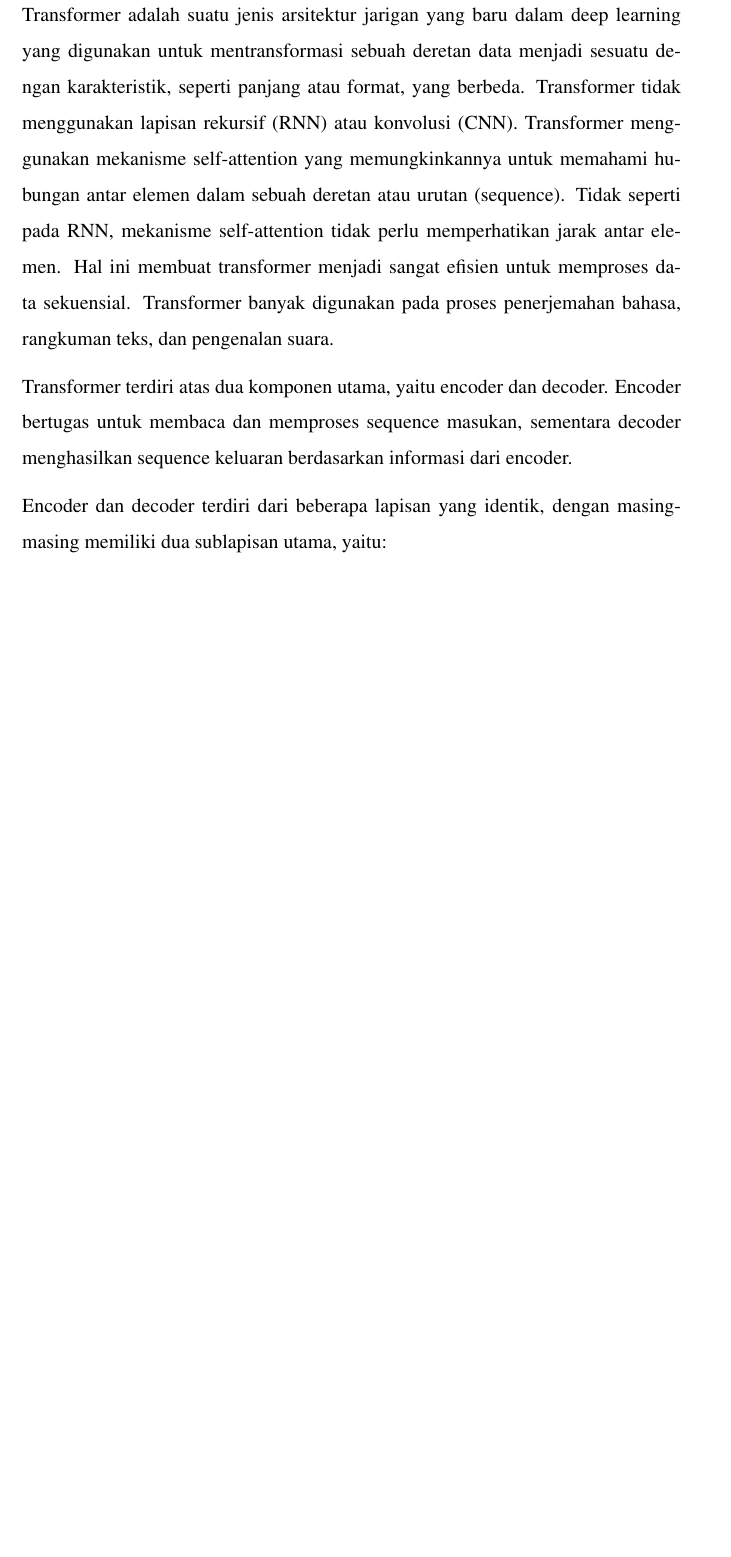
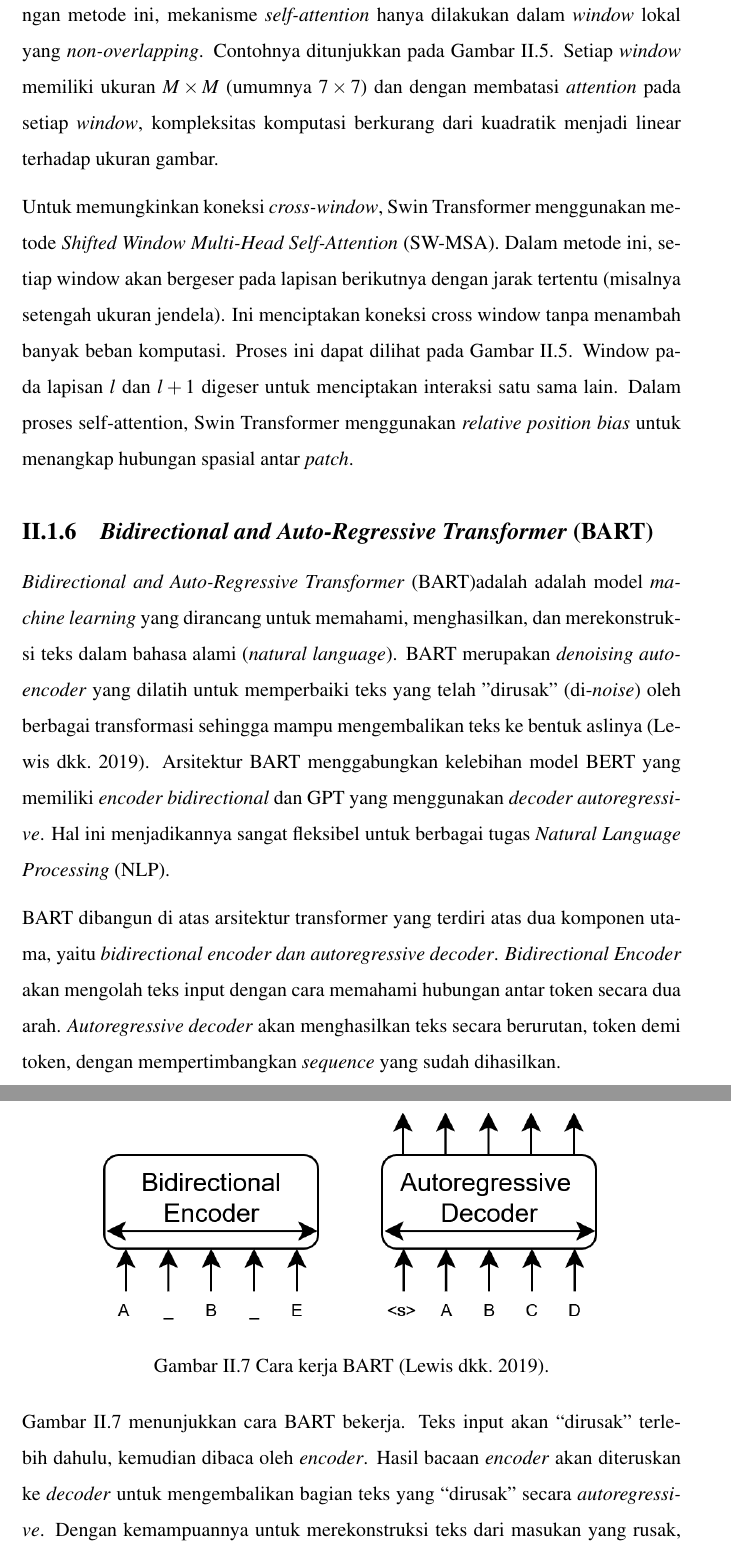
Before and after one commit to FYP-TrackMyBills/TA-Donut, a LaTeX thesis (src/thesis.tex, which reads src/chapters/ta/chapter-2/dasar-teori/BART.tex, src/chapters/ta/chapter-2/dasar-teori/swin-transformer.tex): part of page 25 of 34 before the commit and two parts of pages 25 and 26 of 35 after it, the two joined at a grey line, cut at the place of the change, the shorter picture padded with empty space. Compiled offline with pdfLaTeX.

Commit message:
feat: BART

```diff
--- a/src/chapters/ta/chapter-2/dasar-teori/BART.tex
+++ b/src/chapters/ta/chapter-2/dasar-teori/BART.tex
@@ -1,12 +1,21 @@
-\subsection{Transformer}
-\label{subsec:transformer}
+\subsection{\bartfull}
+\label{subsec:bart}
 
-Transformer adalah suatu jenis arsitektur jarigan yang baru dalam deep learning yang digunakan untuk mentransformasi sebuah deretan data menjadi sesuatu dengan karakteristik, seperti panjang atau format, yang berbeda. Transformer tidak menggunakan lapisan rekursif (RNN) atau konvolusi (CNN).  Transformer menggunakan mekanisme self-attention yang memungkinkannya
-untuk memahami hubungan antar elemen dalam sebuah deretan atau urutan
-(sequence). Tidak seperti pada RNN, mekanisme self-attention tidak perlu
-memperhatikan jarak antar elemen. Hal ini membuat transformer menjadi sangat efisien untuk memproses data sekuensial. Transformer banyak digunakan pada proses penerjemahan bahasa, rangkuman teks, dan pengenalan suara.
+\bartfull adalah adalah model \ml{} yang dirancang untuk memahami, menghasilkan, dan merekonstruksi teks dalam bahasa alami (\emph{natural language}). \bart{} merupakan \emph{denoising autoencoder} yang dilatih untuk memperbaiki teks yang telah "dirusak" (di-\emph{noise}) oleh berbagai transformasi sehingga mampu mengembalikan teks ke bentuk aslinya \parencite{lewis2019bart}. Arsitektur \bart{} menggabungkan kelebihan model \bert{} yang memiliki \emph{encoder bidirectional} dan GPT yang menggunakan \emph{decoder autoregressive}. Hal ini menjadikannya sangat fleksibel untuk berbagai tugas \nlpfull.
 
-Transformer terdiri atas dua komponen utama, yaitu encoder dan decoder. Encoder bertugas untuk membaca dan memproses sequence masukan, sementara decoder menghasilkan sequence keluaran berdasarkan informasi dari encoder.
+\bart{} dibangun di atas arsitektur transformer yang terdiri atas dua
+komponen utama, yaitu \emph{bidirectional encoder dan autoregressive decoder}.
+\emph{Bidirectional Encoder} akan mengolah teks input dengan cara memahami hubungan antar token secara dua arah. \emph{Autoregressive decoder} akan menghasilkan teks secara berurutan, token demi token, dengan mempertimbangkan \emph{sequence} yang sudah dihasilkan.
 
-Encoder dan decoder terdiri dari beberapa lapisan yang identik, dengan
-masing-masing memiliki dua sublapisan utama, yaitu:
+\pagebreak
+
+\begin{figure}
+\centering
+\includegraphics[width=0.8\textwidth]{images/bart.png}
+\caption{Cara kerja \bart{} \parencite{lewis2019bart}.}
+\label{fig:bart}
+\end{figure}
+
+\autoref{fig:bart} menunjukkan cara \bart{} bekerja. Teks input akan “dirusak” terlebih dahulu, kemudian dibaca oleh \encoder. Hasil bacaan \encoder{} akan diteruskan ke \decoder{} untuk mengembalikan bagian teks yang “dirusak” secara
+\textit{autoregressive}. Dengan kemampuannya untuk merekonstruksi teks dari masukan yang rusak, \bart{} menjadi suatu \transformer{} yang sangat baik untuk memahami struktur bahasa dan menghasilkan teks yang koheren walaupun masukan dinilai
+rusak. Penggunaan \bart{} mirip dengan \bert{} dan GPT, seperti klasifikasi teks, generasi teks, dan penejermahan teks.
--- a/src/chapters/ta/chapter-2/dasar-teori/swin-transformer.tex
+++ b/src/chapters/ta/chapter-2/dasar-teori/swin-transformer.tex
@@ -35,3 +35,12 @@ diproyeksikan ke dimensi tertentu C melalui lapisan \emph{embedding} linier sepe
     \caption{Arsitektur dan cara kerja \swin{} \parencite{liu2021swin}.}
     \label{fig:swin-architecture}
 \end{figure}
+
+\swin{} menggunakan \emph{Window Multi-Head Self-Attention} (W
+MSA). Dengan metode ini, mekanisme \selfattention{} hanya dilakukan dalam \emph{window} lokal yang \emph{non-overlapping}. Contohnya ditunjukkan pada \autoref{fig:Swin-shifted-window}.
+Setiap \emph{window} memiliki ukuran $M \times M$ (umumnya $7 \times 7$) dan dengan membatasi \emph{attention} pada setiap \emph{window}, kompleksitas komputasi berkurang dari kuadratik menjadi linear terhadap ukuran gambar.
+
+Untuk memungkinkan koneksi \emph{cross-window}, \swin{}
+menggunakan metode \emph{Shifted Window Multi-Head Self-Attention} (SW-MSA).
+Dalam metode ini, setiap window akan bergeser pada lapisan berikutnya dengan jarak tertentu (misalnya setengah ukuran jendela). Ini menciptakan koneksi cross window tanpa menambah banyak beban komputasi. Proses ini dapat dilihat pada \autoref{fig:Swin-shifted-window}. Window pada lapisan $l$ dan $l+1$ digeser untuk menciptakan interaksi
+satu sama lain. Dalam proses self-attention, Swin Transformer menggunakan \textit{relative position bias} untuk menangkap hubungan spasial antar \patch{}.
```
Also changed, not shown: src/references.thesis.bib (+2 -2 lines), src/images/bart.png (added), src/chapters/ta/chapter-2/dasar-teori/swin-transformer.tex (2 more changed lines).
